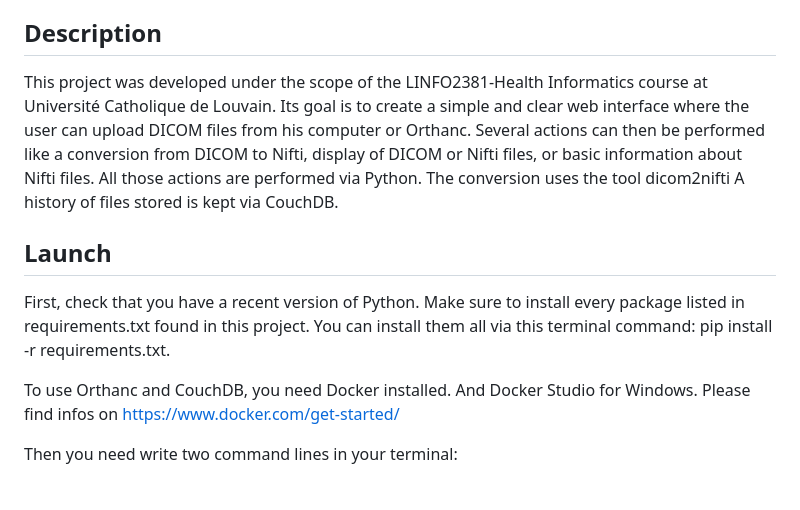
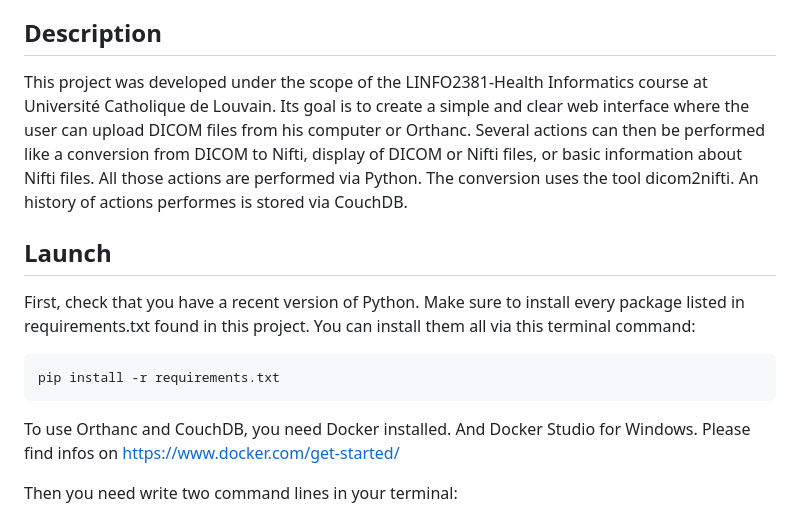
Before and after one commit to victoriavrl/LINFO2381-project, a Markdown page: README.md, the part around one of its changes. Rendered like a GitHub page; blank space fills up the shorter version.

```diff
--- a/README.md
+++ b/README.md
@@ -4,12 +4,14 @@ License: MIT License
 
 ## Description
 
-This project was developed under the scope of the LINFO2381-Health Informatics course at Université Catholique de Louvain. Its goal is to create a simple and clear web interface where the user can upload DICOM files from his computer or Orthanc. Several actions can then be performed like a conversion from DICOM to Nifti, display of DICOM or Nifti files, or basic information about Nifti files. All those actions are performed via Python. The conversion uses the tool dicom2nifti A history of files stored is kept via CouchDB.
+This project was developed under the scope of the LINFO2381-Health Informatics course at Université Catholique de Louvain. Its goal is to create a simple and clear web interface where the user can upload DICOM files from his computer or Orthanc. Several actions can then be performed like a conversion from DICOM to Nifti, display of DICOM or Nifti files, or basic information about Nifti files. All those actions are performed via Python. The conversion uses the tool dicom2nifti. An history of actions performes is stored via CouchDB.
 
 
 ## Launch
 
-First, check that you have a recent version of Python. Make sure to install every package listed in requirements.txt found in this project. You can install them all via this terminal command: pip install -r requirements.txt.
+First, check that you have a recent version of Python. Make sure to install every package listed in requirements.txt found in this project. You can install them all via this terminal command:
+
+	pip install -r requirements.txt
 
 To use Orthanc and CouchDB, you need Docker installed. And Docker Studio for Windows. Please find infos on https://www.docker.com/get-started/
 
```
Also changed, not shown: other parts of README.md (+3 -3 lines).
